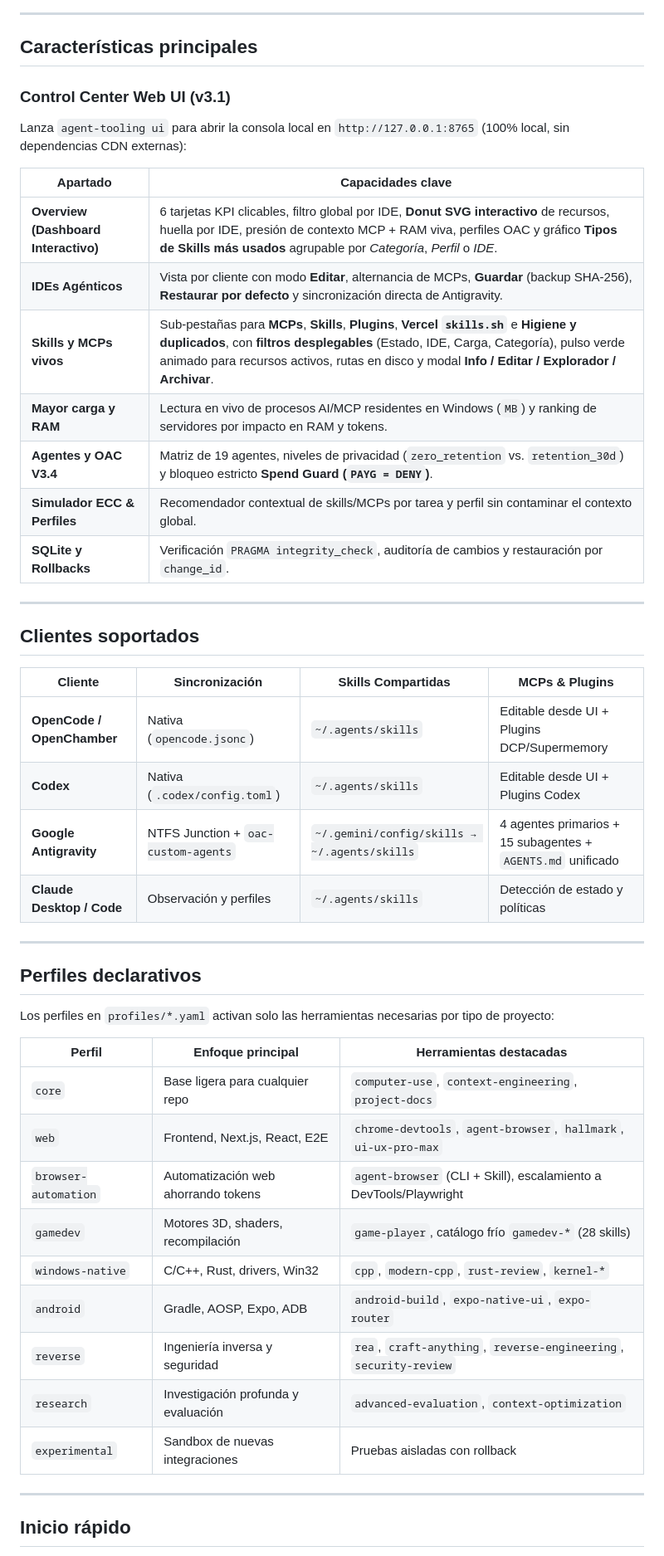
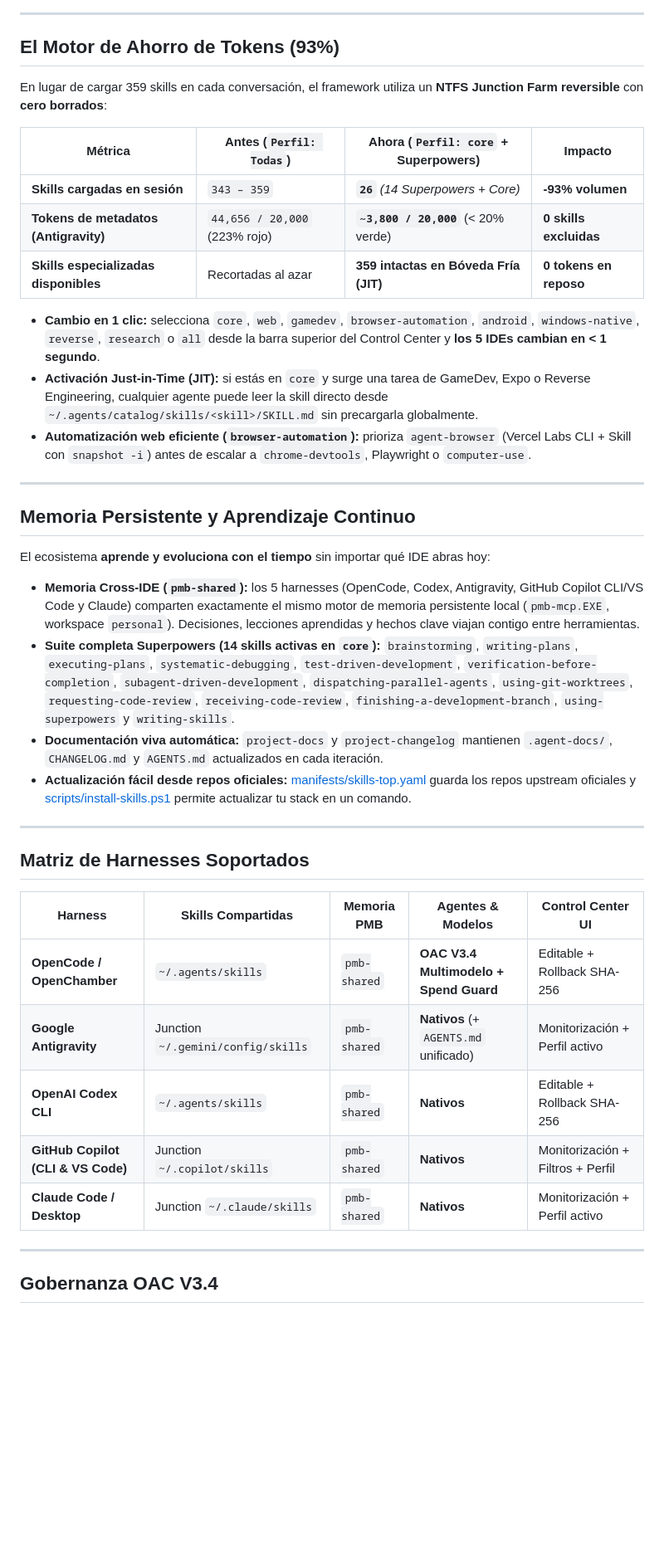
Before and after one commit to matrixelfe/multi-agents-profiles-mcp-skills, a Markdown page: README.md, the part around one of its changes. Shown at 83% size. Rendered like a GitHub page; blank space fills up the shorter version.

Commit message:
docs(readme): showcase Multi-IDE Agentic Framework v3.2 with live Control Center screenshots, 93% token savings, PMB cross-IDE memory, and Playbook

```diff
--- a/README.md
+++ b/README.md
@@ -59,51 +85,44 @@ flowchart LR
 
 ---
 
-## Características principales
+## El Motor de Ahorro de Tokens (93%)
 
-### Control Center Web UI (v3.1)
-Lanza `agent-tooling ui` para abrir la consola local en `http://127.0.0.1:8765` (100% local, sin dependencias CDN externas):
+En lugar de cargar 359 skills en cada conversación, el framework utiliza un **NTFS Junction Farm reversible** con **cero borrados**:
 
-| Apartado | Capacidades clave |
-|---|---|
-| **Overview (Dashboard Interactivo)** | 6 tarjetas KPI clicables, filtro global por IDE, **Donut SVG interactivo** de recursos, huella por IDE, presión de contexto MCP + RAM viva, perfiles OAC y gráfico **Tipos de Skills más usados** agrupable por *Categoría*, *Perfil* o *IDE*. |
-| **IDEs Agénticos** | Vista por cliente con modo **Editar**, alternancia de MCPs, **Guardar** (backup SHA-256), **Restaurar por defecto** y sincronización directa de Antigravity. |
-| **Skills y MCPs vivos** | Sub-pestañas para **MCPs**, **Skills**, **Plugins**, **Vercel `skills.sh`** e **Higiene y duplicados**, con **filtros desplegables** (Estado, IDE, Carga, Categoría), pulso verde animado para recursos activos, rutas en disco y modal **Info / Editar / Explorador / Archivar**. |
-| **Mayor carga y RAM** | Lectura en vivo de procesos AI/MCP residentes en Windows (`MB`) y ranking de servidores por impacto en RAM y tokens. |
-| **Agentes y OAC V3.4** | Matriz de 19 agentes, niveles de privacidad (`zero_retention` vs. `retention_30d`) y bloqueo estricto **Spend Guard (`PAYG = DENY`)**. |
-| **Simulador ECC & Perfiles** | Recomendador contextual de skills/MCPs por tarea y perfil sin contaminar el contexto global. |
-| **SQLite y Rollbacks** | Verificación `PRAGMA integrity_check`, auditoría de cambios y restauración por `change_id`. |
+| Métrica | Antes (`Perfil: Todas`) | Ahora (`Perfil: core` + Superpowers) | Impacto |
+|---|---|---|---|
+| **Skills cargadas en sesión** | `343 – 359` | **`26`** *(14 Superpowers + Core)* | **-93% volumen** |
+| **Tokens de metadatos (Antigravity)** | `44,656 / 20,000` (223% rojo) | **`~3,800 / 20,000`** (< 20% verde) | **0 skills excluidas** |
+| **Skills especializadas disponibles** | Recortadas al azar | **359 intactas en Bóveda Fría (JIT)** | **0 tokens en reposo** |
+
+- **Cambio en 1 clic:** selecciona `core`, `web`, `gamedev`, `browser-automation`, `android`, `windows-native`, `reverse`, `research` o `all` desde la barra superior del Control Center y **los 5 IDEs cambian en < 1 segundo**.
+- **Activación Just-in-Time (JIT):** si estás en `core` y surge una tarea de GameDev, Expo o Reverse Engineering, cualquier agente puede leer la skill directo desde `~/.agents/catalog/skills/<skill>/SKILL.md` sin precargarla globalmente.
+- **Automatización web eficiente (`browser-automation`):** prioriza `agent-browser` (Vercel Labs CLI + Skill con `snapshot -i`) antes de escalar a `chrome-devtools`, Playwright o `computer-use`.
 
 ---
 
-## Clientes soportados
+## Memoria Persistente y Aprendizaje Continuo
 
-| Cliente | Sincronización | Skills Compartidas | MCPs & Plugins |
-|---|---|---|---|
-| **OpenCode / OpenChamber** | Nativa (`opencode.jsonc`) | `~/.agents/skills` | Editable desde UI + Plugins DCP/Supermemory |
-| **Codex** | Nativa (`.codex/config.toml`) | `~/.agents/skills` | Editable desde UI + Plugins Codex |
-| **Google Antigravity** | NTFS Junction + `oac-custom-agents` | `~/.gemini/config/skills → ~/.agents/skills` | 4 agentes primarios + 15 subagentes + `AGENTS.md` unificado |
-| **Claude Desktop / Code** | Observación y perfiles | `~/.agents/skills` | Detección de estado y políticas |
+El ecosistema **aprende y evoluciona con el tiempo** sin importar qué IDE abras hoy:
+
+- **Memoria Cross-IDE (`pmb-shared`):** los 5 harnesses (OpenCode, Codex, Antigravity, GitHub Copilot CLI/VS Code y Claude) comparten exactamente el mismo motor de memoria persistente local (`pmb-mcp.EXE`, workspace `personal`). Decisiones, lecciones aprendidas y hechos clave viajan contigo entre herramientas.
+- **Suite completa Superpowers (14 skills activas en `core`):** `brainstorming`, `writing-plans`, `executing-plans`, `systematic-debugging`, `test-driven-development`, `verification-before-completion`, `subagent-driven-development`, `dispatching-parallel-agents`, `using-git-worktrees`, `requesting-code-review`, `receiving-code-review`, `finishing-a-development-branch`, `using-superpowers` y `writing-skills`.
+- **Documentación viva automática:** `project-docs` y `project-changelog` mantienen `.agent-docs/`, `CHANGELOG.md` y `AGENTS.md` actualizados en cada iteración.
+- **Actualización fácil desde repos oficiales:** [manifests/skills-top.yaml](manifests/skills-top.yaml) guarda los repos upstream oficiales y [scripts/install-skills.ps1](scripts/install-skills.ps1) permite actualizar tu stack en un comando.
 
 ---
 
-## Perfiles declarativos
+## Matriz de Harnesses Soportados
 
-Los perfiles en `profiles/*.yaml` activan solo las herramientas necesarias por tipo de proyecto:
-
-| Perfil | Enfoque principal | Herramientas destacadas |
-|---|---|---|
-| `core` | Base ligera para cualquier repo | `computer-use`, `context-engineering`, `project-docs` |
-| `web` | Frontend, Next.js, React, E2E | `chrome-devtools`, `agent-browser`, `hallmark`, `ui-ux-pro-max` |
-| `browser-automation` | Automatización web ahorrando tokens | `agent-browser` (CLI + Skill), escalamiento a DevTools/Playwright |
-| `gamedev` | Motores 3D, shaders, recompilación | `game-player`, catálogo frío `gamedev-*` (28 skills) |
-| `windows-native` | C/C++, Rust, drivers, Win32 | `cpp`, `modern-cpp`, `rust-review`, `kernel-*` |
-| `android` | Gradle, AOSP, Expo, ADB | `android-build`, `expo-native-ui`, `expo-router` |
-| `reverse` | Ingeniería inversa y seguridad | `rea`, `craft-anything`, `reverse-engineering`, `security-review` |
-| `research` | Investigación profunda y evaluación | `advanced-evaluation`, `context-optimization` |
-| `experimental` | Sandbox de nuevas integraciones | Pruebas aisladas con rollback |
+| Harness | Skills Compartidas | Memoria PMB | Agentes & Modelos | Control Center UI |
+|---|---|---|---|---|
+| **OpenCode / OpenChamber** | `~/.agents/skills` | `pmb-shared` | **OAC V3.4 Multimodelo + Spend Guard** | Editable + Rollback SHA-256 |
+| **Google Antigravity** | Junction `~/.gemini/config/skills` | `pmb-shared` | **Nativos** (+ `AGENTS.md` unificado) | Monitorización + Perfil activo |
+| **OpenAI Codex CLI** | `~/.agents/skills` | `pmb-shared` | **Nativos** | Editable + Rollback SHA-256 |
+| **GitHub Copilot (CLI & VS Code)** | Junction `~/.copilot/skills` | `pmb-shared` | **Nativos** | Monitorización + Filtros + Perfil |
+| **Claude Code / Desktop** | Junction `~/.claude/skills` | `pmb-shared` | **Nativos** | Monitorización + Perfil activo |
 
 ---
 
-## Inicio rápido
+## Gobernanza OAC V3.4
 
```
Also changed, not shown: other parts of README.md (+79 -65 lines), docs/screenshots/catalog-skills-mcps.png (added), docs/screenshots/overview-dashboard.png (added), docs/screenshots/system-load-ram.png (added).
